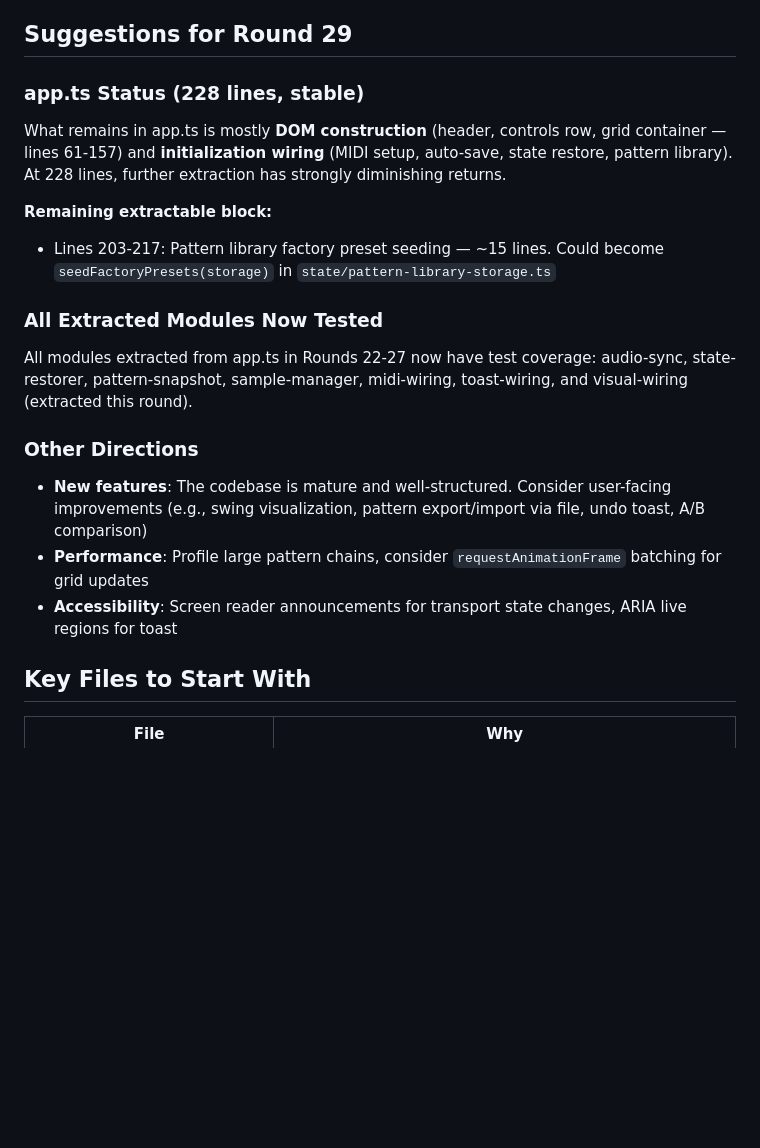
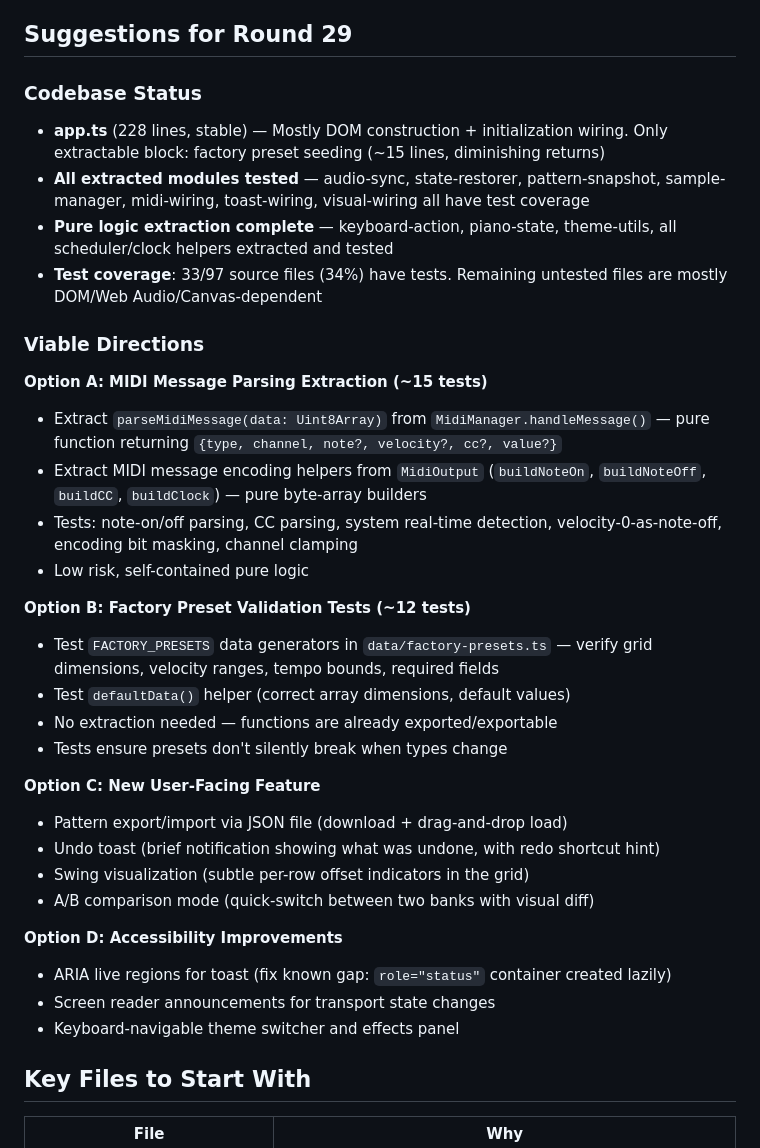
Before and after one commit to alexpulich/synth-grid, a Markdown page: HANDOFF.md, the part around the change. Rendered like a GitHub page; blank space fills up the shorter version.

Commit message:
Update HANDOFF.md with Round 29 suggestions
Co-Authored-By: Claude Opus 4.6 (1M context) <noreply@anthropic.com>

```diff
--- a/HANDOFF.md
+++ b/HANDOFF.md
@@ -175,22 +175,37 @@ See `CLAUDE.md` for detailed patterns, gotchas, and the full architecture tree.
 
 ## Suggestions for Round 29
 
-### app.ts Status (228 lines, stable)
+### Codebase Status
 
-What remains in app.ts is mostly **DOM construction** (header, controls row, grid container — lines 61-157) and **initialization wiring** (MIDI setup, auto-save, state restore, pattern library). At 228 lines, further extraction has strongly diminishing returns.
+- **app.ts** (228 lines, stable) — Mostly DOM construction + initialization wiring. Only extractable block: factory preset seeding (~15 lines, diminishing returns)
+- **All extracted modules tested** — audio-sync, state-restorer, pattern-snapshot, sample-manager, midi-wiring, toast-wiring, visual-wiring all have test coverage
+- **Pure logic extraction complete** — keyboard-action, piano-state, theme-utils, all scheduler/clock helpers extracted and tested
+- **Test coverage**: 33/97 source files (34%) have tests. Remaining untested files are mostly DOM/Web Audio/Canvas-dependent
 
-**Remaining extractable block:**
-- Lines 203-217: Pattern library factory preset seeding — ~15 lines. Could become `seedFactoryPresets(storage)` in `state/pattern-library-storage.ts`
+### Viable Directions
 
-### All Extracted Modules Now Tested
+**Option A: MIDI Message Parsing Extraction (~15 tests)**
+- Extract `parseMidiMessage(data: Uint8Array)` from `MidiManager.handleMessage()` — pure function returning `{type, channel, note?, velocity?, cc?, value?}`
+- Extract MIDI message encoding helpers from `MidiOutput` (`buildNoteOn`, `buildNoteOff`, `buildCC`, `buildClock`) — pure byte-array builders
+- Tests: note-on/off parsing, CC parsing, system real-time detection, velocity-0-as-note-off, encoding bit masking, channel clamping
+- Low risk, self-contained pure logic
 
-All modules extracted from app.ts in Rounds 22-27 now have test coverage: audio-sync, state-restorer, pattern-snapshot, sample-manager, midi-wiring, toast-wiring, and visual-wiring (extracted this round).
+**Option B: Factory Preset Validation Tests (~12 tests)**
+- Test `FACTORY_PRESETS` data generators in `data/factory-presets.ts` — verify grid dimensions, velocity ranges, tempo bounds, required fields
+- Test `defaultData()` helper (correct array dimensions, default values)
+- No extraction needed — functions are already exported/exportable
+- Tests ensure presets don't silently break when types change
 
-### Other Directions
+**Option C: New User-Facing Feature**
+- Pattern export/import via JSON file (download + drag-and-drop load)
+- Undo toast (brief notification showing what was undone, with redo shortcut hint)
+- Swing visualization (subtle per-row offset indicators in the grid)
+- A/B comparison mode (quick-switch between two banks with visual diff)
 
-- **New features**: The codebase is mature and well-structured. Consider user-facing improvements (e.g., swing visualization, pattern export/import via file, undo toast, A/B comparison)
-- **Performance**: Profile large pattern chains, consider `requestAnimationFrame` batching for grid updates
-- **Accessibility**: Screen reader announcements for transport state changes, ARIA live regions for toast
+**Option D: Accessibility Improvements**
+- ARIA live regions for toast (fix known gap: `role="status"` container created lazily)
+- Screen reader announcements for transport state changes
+- Keyboard-navigable theme switcher and effects panel
 
 ## Key Files to Start With
 
```
